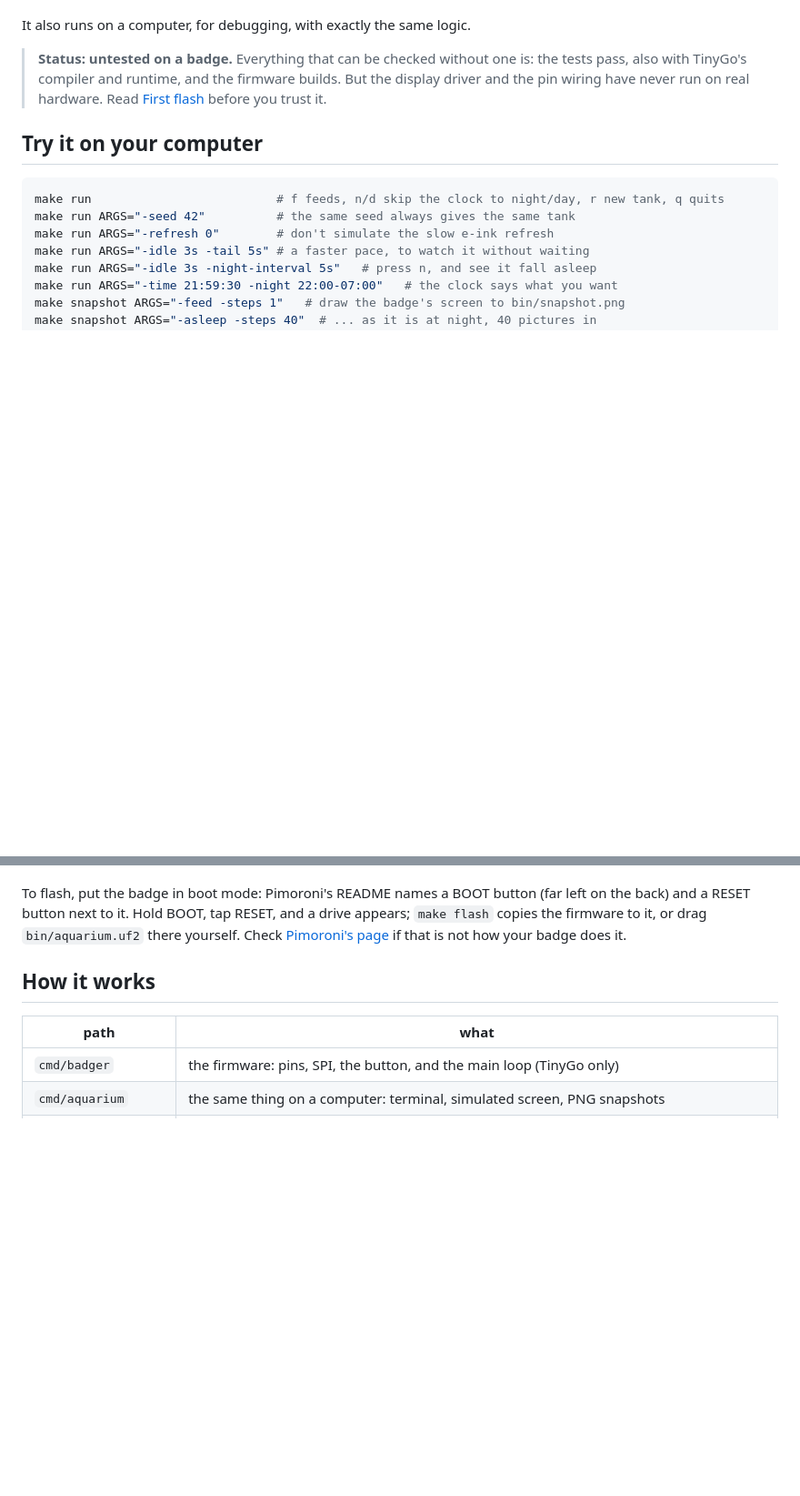
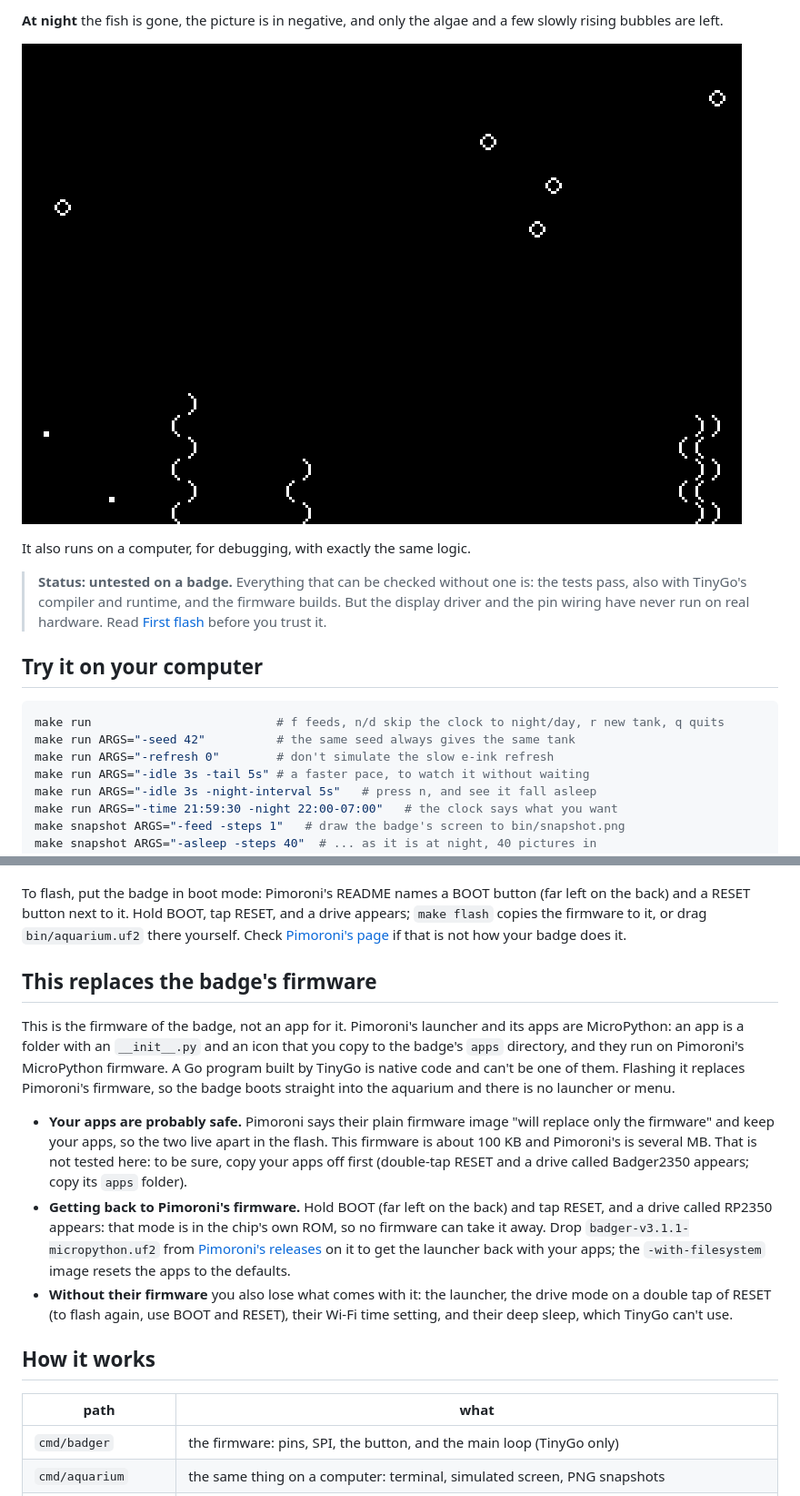
Before and after one commit to ganglio/go-asciiquarium, a Markdown page: README.md, 2 parts joined by grey strips. Shown at 91% size. GitHub-like rendering; pictures changed too: docs/screenshots/night.png (added); blank space fills up the shorter version.

Commit message:
Add screenshots to the README and explain what flashing does to the badge
Screenshots of the tank by day, while feeding and at night, drawn with make snapshot from the same seed, so they show the exact pixels the screen gets.

A new section says that this is a replacement firmware and not an app for Pimoroni's launcher, that the installed apps should survive, and how to get Pimoroni's firmware back.

```diff
--- a/README.md
+++ b/README.md
@@ -28,3 +33,7 @@ these times are settings, not fixed.
+**At night** the fish is gone, the picture is in negative, and only the algae and a few
+slowly rising bubbles are left.
+
+![The tank at night](docs/screenshots/night.png)
 
 It also runs on a computer, for debugging, with exactly the same logic.
 
@@ -79,6 +88,30 @@ left on the back) and a RESET button next to it. Hold BOOT, tap RESET, and a dri
 appears; `make flash` copies the firmware to it, or drag `bin/aquarium.uf2` there
 yourself. Check [Pimoroni's page](https://shop.pimoroni.com/products/badger-2350)
 if that is not how your badge does it.
+
+## This replaces the badge's firmware
+
+This is the firmware of the badge, not an app for it. Pimoroni's launcher and its apps
+are MicroPython: an app is a folder with an `__init__.py` and an icon that you copy to
+the badge's `apps` directory, and they run on Pimoroni's MicroPython firmware. A Go
+program built by TinyGo is native code and can't be one of them. Flashing it replaces
+Pimoroni's firmware, so the badge boots straight into the aquarium and there is no
+launcher or menu.
+
+- **Your apps are probably safe.** Pimoroni says their plain firmware image "will
+  replace only the firmware" and keep your apps, so the two live apart in the flash.
+  This firmware is about 100 KB and Pimoroni's is several MB. That is not tested here:
+  to be sure, copy your apps off first (double-tap RESET and a drive called Badger2350
+  appears; copy its `apps` folder).
+- **Getting back to Pimoroni's firmware.** Hold BOOT (far left on the back) and tap RESET,
+  and a drive called RP2350 appears: that mode is in the chip's own ROM, so no firmware
+  can take it away. Drop `badger-v3.1.1-micropython.uf2` from
+  [Pimoroni's releases](https://github.com/pimoroni/badger2350/releases/latest) on it to
+  get the launcher back with your apps; the `-with-filesystem` image resets the apps to
+  the defaults.
+- **Without their firmware** you also lose what comes with it: the launcher, the drive
+  mode on a double tap of RESET (to flash again, use BOOT and RESET), their Wi-Fi time
+  setting, and their deep sleep, which TinyGo can't use.
 
 ## How it works
 
```
Also changed, not shown: other parts of README.md (+14 -9 lines), docs/screenshots/day.png (added), docs/screenshots/feeding.png (added).
